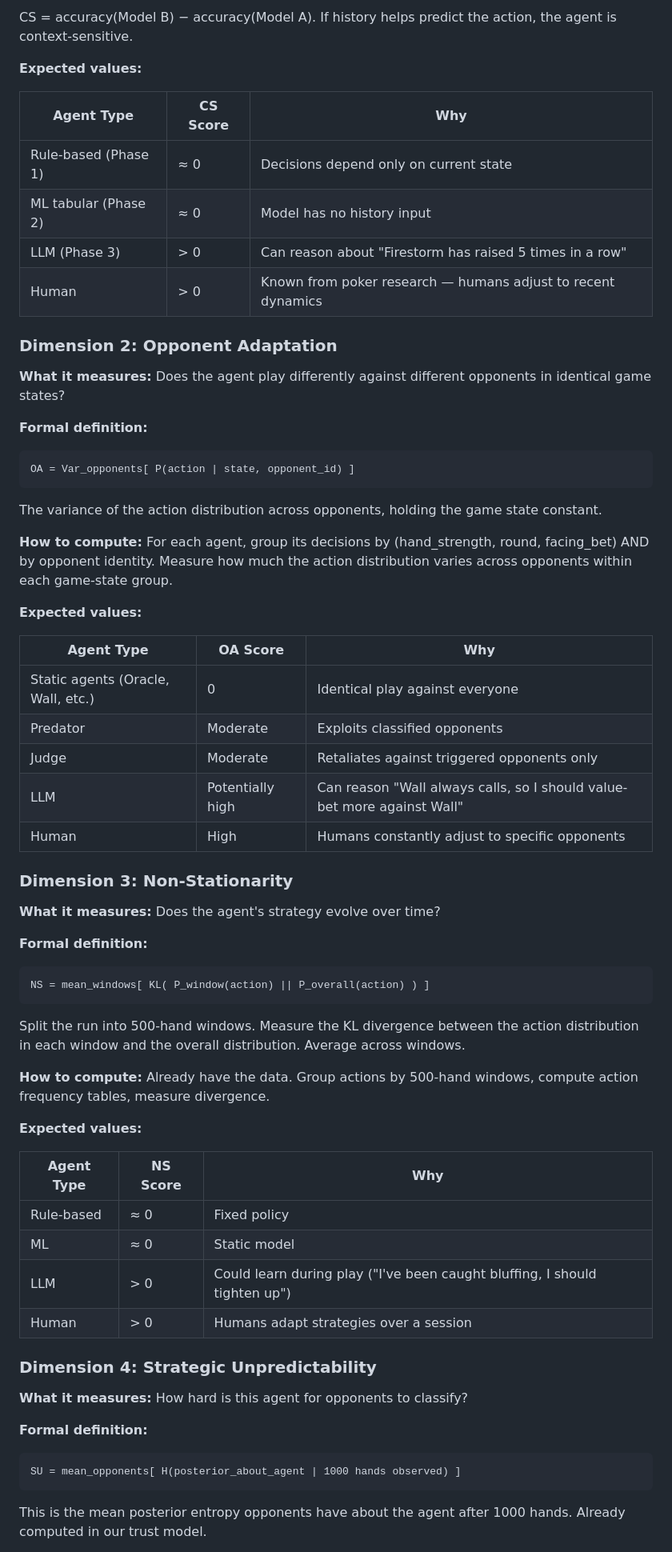
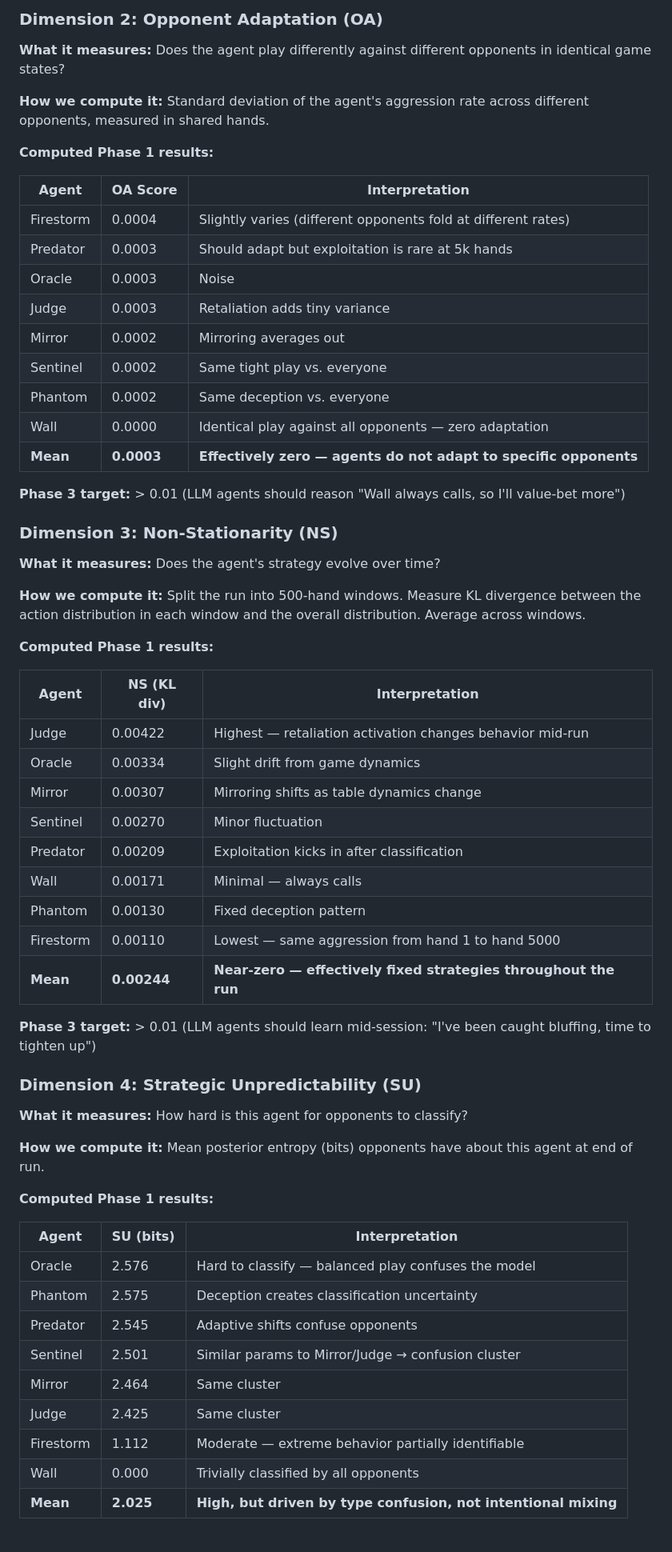
Before and after one commit to RachitAgrawal146/Poker_trust, a Markdown page: docs/metrics_framework.md, the part around one of its changes. Shown at 80% size. Drawn GitHub-style.

````diff
--- a/docs/metrics_framework.md
+++ b/docs/metrics_framework.md
@@ -103,71 +89,65 @@ This is the mutual information between the agent's action and recent game histor
 
-CS = accuracy(Model B) − accuracy(Model A). If history helps predict the action, the agent is context-sensitive.
-
-**Expected values:**
-
-| Agent Type | CS Score | Why |
-|------------|----------|-----|
-| Rule-based (Phase 1) | ≈ 0 | Decisions depend only on current state |
-| ML tabular (Phase 2) | ≈ 0 | Model has no history input |
-| LLM (Phase 3) | > 0 | Can reason about "Firestorm has raised 5 times in a row" |
-| Human | > 0 | Known from poker research — humans adjust to recent dynamics |
-
-### Dimension 2: Opponent Adaptation
+### Dimension 2: Opponent Adaptation (OA)
 
 **What it measures:** Does the agent play differently against different opponents in identical game states?
 
-**Formal definition:**
+**How we compute it:** Standard deviation of the agent's aggression rate across different opponents, measured in shared hands.
 
-```
-OA = Var_opponents[ P(action | state, opponent_id) ]
-```
+**Computed Phase 1 results:**
 
-The variance of the action distribution across opponents, holding the game state constant.
+| Agent | OA Score | Interpretation |
+|-------|----------|---------------|
+| Firestorm | 0.0004 | Slightly varies (different opponents fold at different rates) |
+| Predator | 0.0003 | Should adapt but exploitation is rare at 5k hands |
+| Oracle | 0.0003 | Noise |
+| Judge | 0.0003 | Retaliation adds tiny variance |
+| Mirror | 0.0002 | Mirroring averages out |
+| Sentinel | 0.0002 | Same tight play vs. everyone |
+| Phantom | 0.0002 | Same deception vs. everyone |
+| Wall | 0.0000 | Identical play against all opponents — zero adaptation |
+| **Mean** | **0.0003** | **Effectively zero — agents do not adapt to specific opponents** |
 
-**How to compute:** For each agent, group its decisions by (hand_strength, round, facing_bet) AND by opponent identity. Measure how much the action distribution varies across opponents within each game-state group.
+**Phase 3 target:** > 0.01 (LLM agents should reason "Wall always calls, so I'll value-bet more")
 
-**Expected values:**
-
-| Agent Type | OA Score | Why |
-|------------|----------|-----|
-| Static agents (Oracle, Wall, etc.) | 0 | Identical play against everyone |
-| Predator | Moderate | Exploits classified opponents |
-| Judge | Moderate | Retaliates against triggered opponents only |
-| LLM | Potentially high | Can reason "Wall always calls, so I should value-bet more against Wall" |
-| Human | High | Humans constantly adjust to specific opponents |
-
-### Dimension 3: Non-Stationarity
+### Dimension 3: Non-Stationarity (NS)
 
 **What it measures:** Does the agent's strategy evolve over time?
 
-**Formal definition:**
+**How we compute it:** Split the run into 500-hand windows. Measure KL divergence between the action distribution in each window and the overall distribution. Average across windows.
 
-```
-NS = mean_windows[ KL( P_window(action) || P_overall(action) ) ]
-```
+**Computed Phase 1 results:**
 
-Split the run into 500-hand windows. Measure the KL divergence between the action distribution in each window and the overall distribution. Average across windows.
+| Agent | NS (KL div) | Interpretation |
+|-------|-------------|---------------|
+| Judge | 0.00422 | Highest — retaliation activation changes behavior mid-run |
+| Oracle | 0.00334 | Slight drift from game dynamics |
+| Mirror | 0.00307 | Mirroring shifts as table dynamics change |
+| Sentinel | 0.00270 | Minor fluctuation |
+| Predator | 0.00209 | Exploitation kicks in after classification |
+| Wall | 0.00171 | Minimal — always calls |
+| Phantom | 0.00130 | Fixed deception pattern |
+| Firestorm | 0.00110 | Lowest — same aggression from hand 1 to hand 5000 |
+| **Mean** | **0.00244** | **Near-zero — effectively fixed strategies throughout the run** |
 
-**How to compute:** Already have the data. Group actions by 500-hand windows, compute action frequency tables, measure divergence.
+**Phase 3 target:** > 0.01 (LLM agents should learn mid-session: "I've been caught bluffing, time to tighten up")
 
-**Expected values:**
-
-| Agent Type | NS Score | Why |
-|------------|----------|-----|
-| Rule-based | ≈ 0 | Fixed policy |
-| ML | ≈ 0 | Static model |
-| LLM | > 0 | Could learn during play ("I've been caught bluffing, I should tighten up") |
-| Human | > 0 | Humans adapt strategies over a session |
-
-### Dimension 4: Strategic Unpredictability
+### Dimension 4: Strategic Unpredictability (SU)
 
 **What it measures:** How hard is this agent for opponents to classify?
 
-**Formal definition:**
+**How we compute it:** Mean posterior entropy (bits) opponents have about this agent at end of run.
 
-```
-SU = mean_opponents[ H(posterior_about_agent | 1000 hands observed) ]
-```
+**Computed Phase 1 results:**
 
-This is the mean posterior entropy opponents have about the agent after 1000 hands. Already computed in our trust model.
+| Agent | SU (bits) | Interpretation |
+|-------|-----------|---------------|
+| Oracle | 2.576 | Hard to classify — balanced play confuses the model |
+| Phantom | 2.575 | Deception creates classification uncertainty |
+| Predator | 2.545 | Adaptive shifts confuse opponents |
+| Sentinel | 2.501 | Similar params to Mirror/Judge → confusion cluster |
+| Mirror | 2.464 | Same cluster |
+| Judge | 2.425 | Same cluster |
+| Firestorm | 1.112 | Moderate — extreme behavior partially identifiable |
+| Wall | 0.000 | Trivially classified by all opponents |
+| **Mean** | **2.025** | **High, but driven by type confusion, not intentional mixing** |
 
````
Also changed, not shown: other parts of docs/metrics_framework.md (+123 -124 lines).
